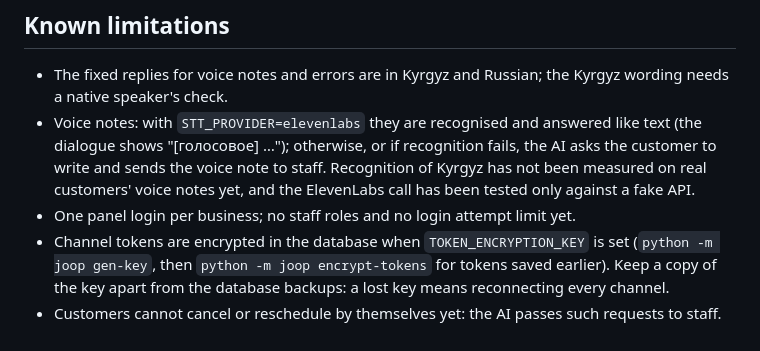
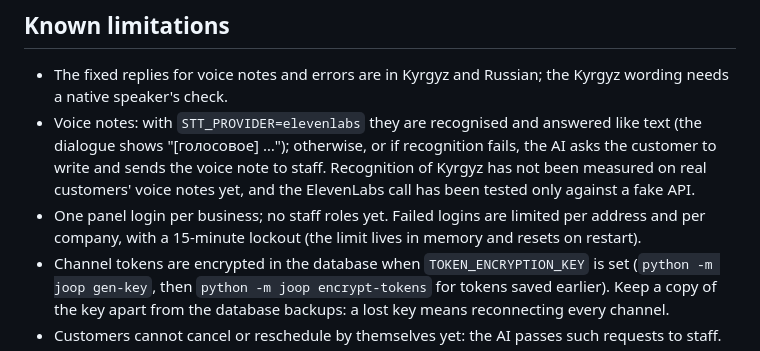
Before and after one commit to Asilovvv/joop-ai, a Markdown page: README.md, the part around the change. Rendered like a GitHub page.

Commit message:
README: login attempts are already limited

```diff
--- a/README.md
+++ b/README.md
@@ -303,7 +303,8 @@ How the parts fit together: [docs/architecture.md](docs/architecture.md).
   shows "[голосовое] …"); otherwise, or if recognition fails, the AI asks the customer to write and sends
   the voice note to staff. Recognition of Kyrgyz has not been measured on real customers' voice notes yet,
   and the ElevenLabs call has been tested only against a fake API.
-- One panel login per business; no staff roles and no login attempt limit yet.
+- One panel login per business; no staff roles yet. Failed logins are limited per address and per
+  company, with a 15-minute lockout (the limit lives in memory and resets on restart).
 - Channel tokens are encrypted in the database when `TOKEN_ENCRYPTION_KEY` is set
   (`python -m joop gen-key`, then `python -m joop encrypt-tokens` for tokens saved earlier).
   Keep a copy of the key apart from the database backups: a lost key means reconnecting every channel.
```
